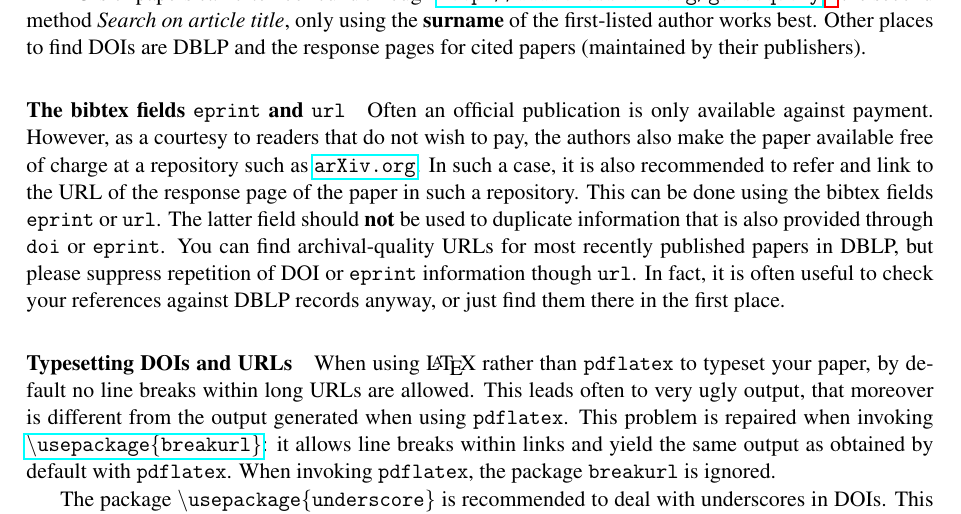
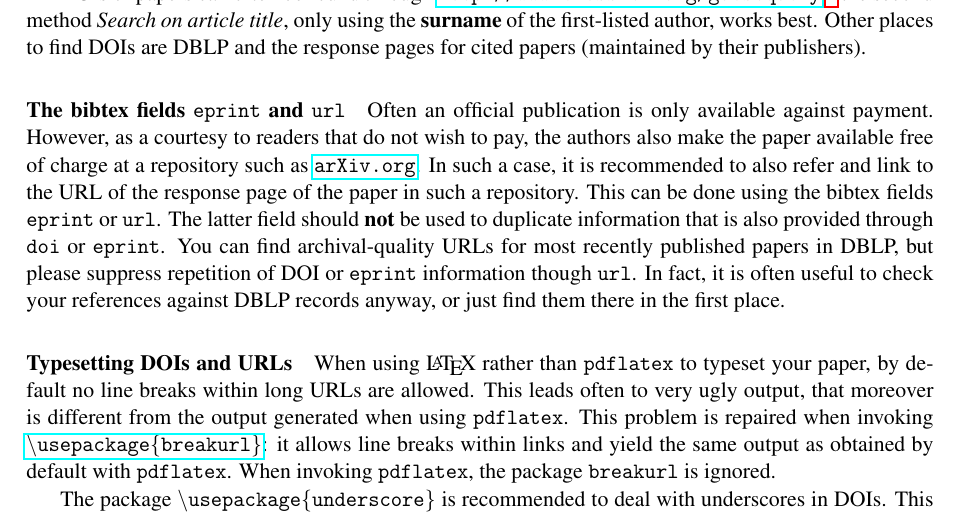
Before and after one commit to EPTCS/style, a LaTeX problem sheet (example.tex): part of page 4 of 5, cut so that both start at the same text. Compiled offline with pdfLaTeX; a LaTeX package or settings file that is missing is left out.

Commit message:
Revert two unneeded changes from spellcheck

```diff
--- a/example.tex
+++ b/example.tex
@@ -279,7 +279,7 @@ DOIs of papers can often be found through
   these DOIs can then be incorporated into the final version, together
   with the remaining DOIs that need to be found at DBLP or the publisher's web pages.}
 the second method {\itshape Search on article title}, only using the {\bfseries
-surname} of the first-listed author works best.
+surname} of the first-listed author, works best.
 Other places to find DOIs are DBLP and the response pages for cited
 papers (maintained by their publishers).
 
```
Also changed, not shown: example.tex (2 more changed lines).
